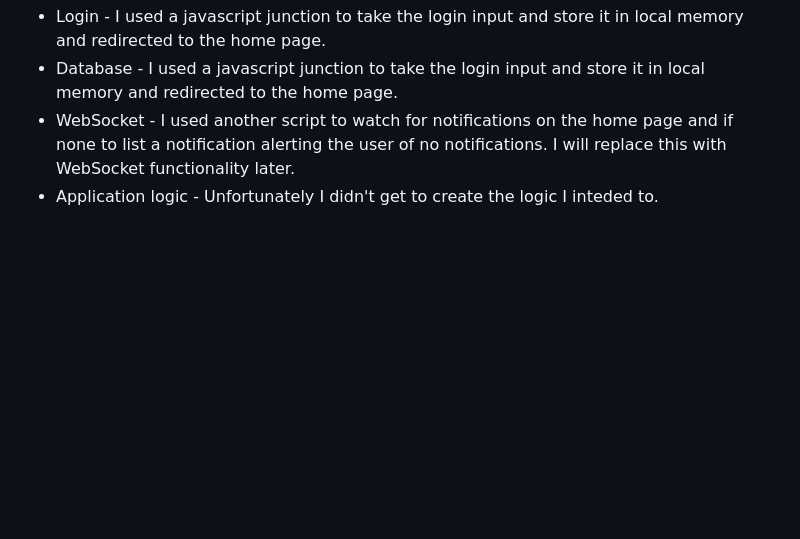
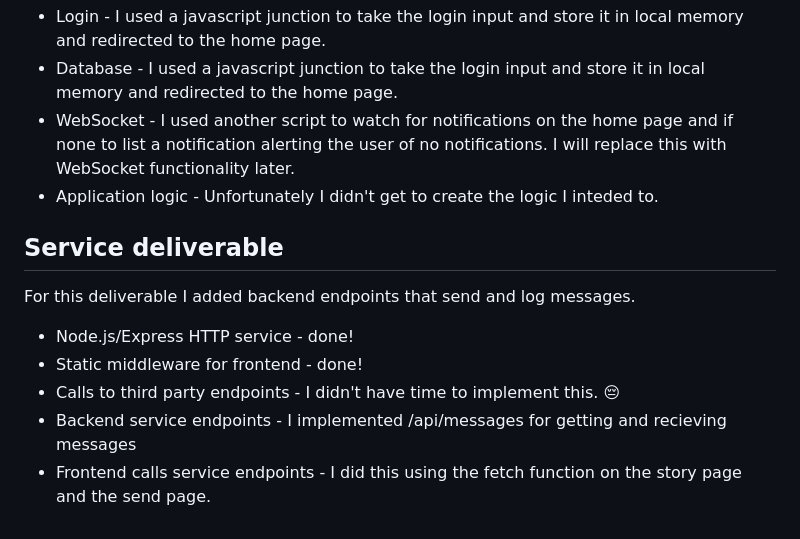
Before and after one commit to mmosiahc/Startup, a Markdown page: README.md, the part around the change. GitHub-like rendering; blank space fills up the shorter version.

Commit message:
Update README.md
Service deliverable

```diff
--- a/README.md
+++ b/README.md
@@ -73,3 +73,13 @@ For this deliverable I implemented by JavaScript so that the application works f
 - Database - I used a javascript junction to take the login input and store it in local memory and redirected to the home page.
 - WebSocket - I used another script to watch for notifications on the home page and if none to list a notification alerting the user of no notifications. I will replace this with WebSocket functionality later.
 - Application logic - Unfortunately I didn't get to create the logic I inteded to.
+
+## Service deliverable
+
+For this deliverable I added backend endpoints that send and log messages.
+
+- Node.js/Express HTTP service - done!
+- Static middleware for frontend - done!
+- Calls to third party endpoints - I didn't have time to implement this. 😔
+- Backend service endpoints - I implemented /api/messages for getting and recieving messages
+- Frontend calls service endpoints - I did this using the fetch function on the story page and the send page.
```
